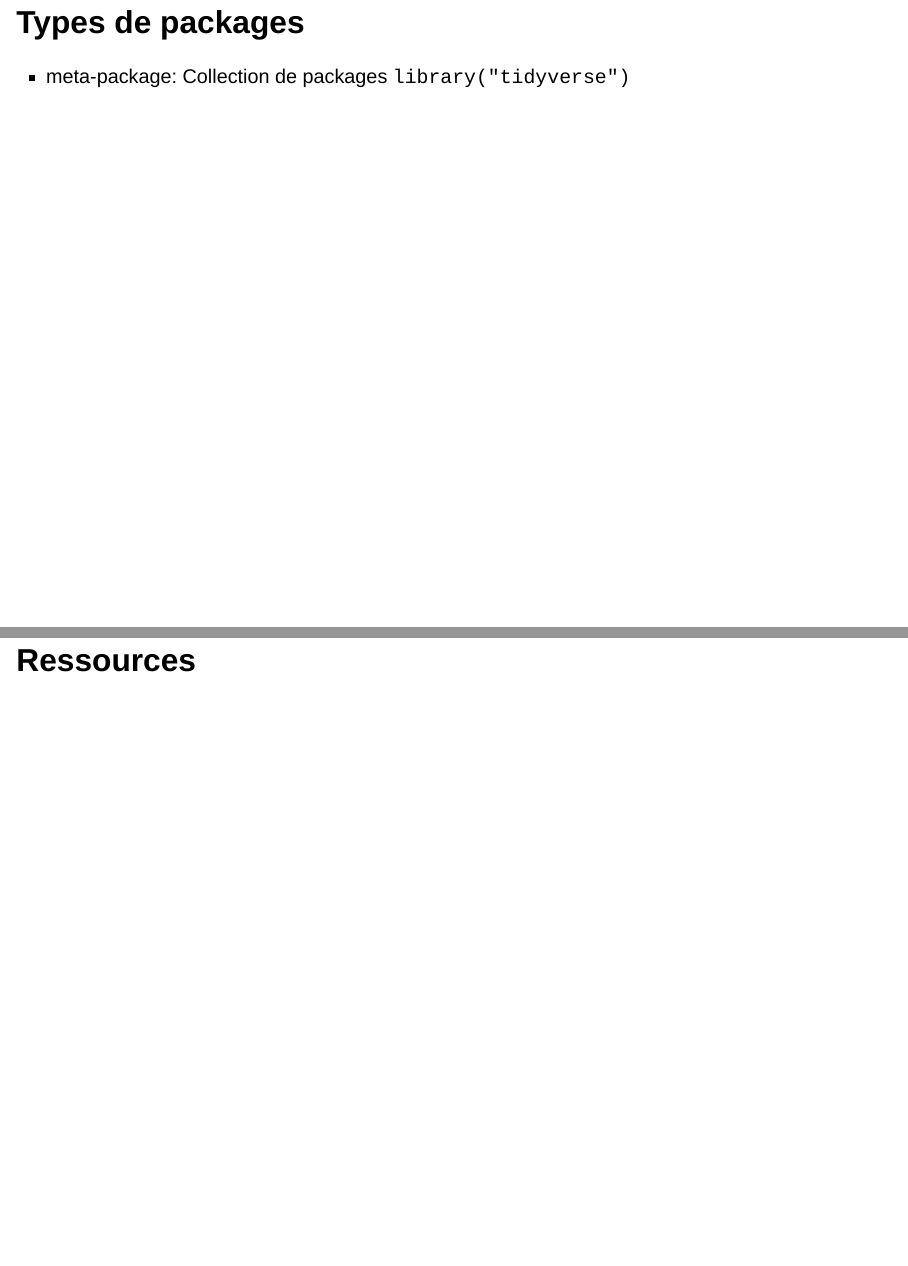
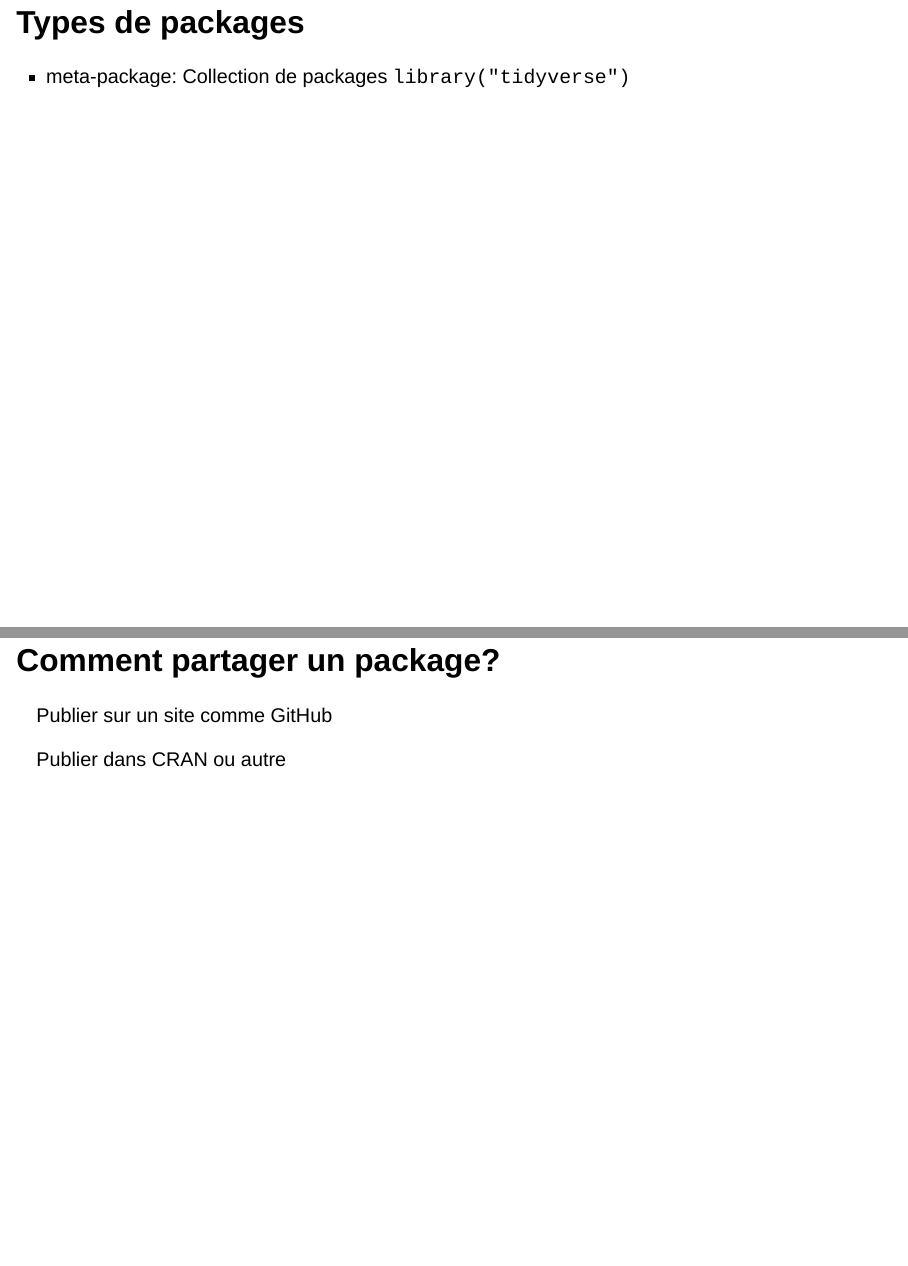
Before and after one commit to clessn/package-r, a Quarto document (presentation.qmd): pages 5 and 6 of 8 before the commit and pages 5 and 6 of 9 after it, joined at a grey line. Rendered offline with R 4.5, knitr and Pandoc in place of Quarto, with nearby package versions; drawn as Slidy slides in place of the format the file asks for.

Commit message:
Ajouter où publier package

```diff
--- a/presentation.qmd
+++ b/presentation.qmd
@@ -55,6 +55,12 @@ On sauve du temps
 
 -   meta-package: Collection de packages `library("tidyverse")`
 
+# Comment partager un package?
+
+Publier sur un site comme GitHub
+
+Publier dans CRAN ou autre
+
 # Ressources
 
 ## Créer un package
```
